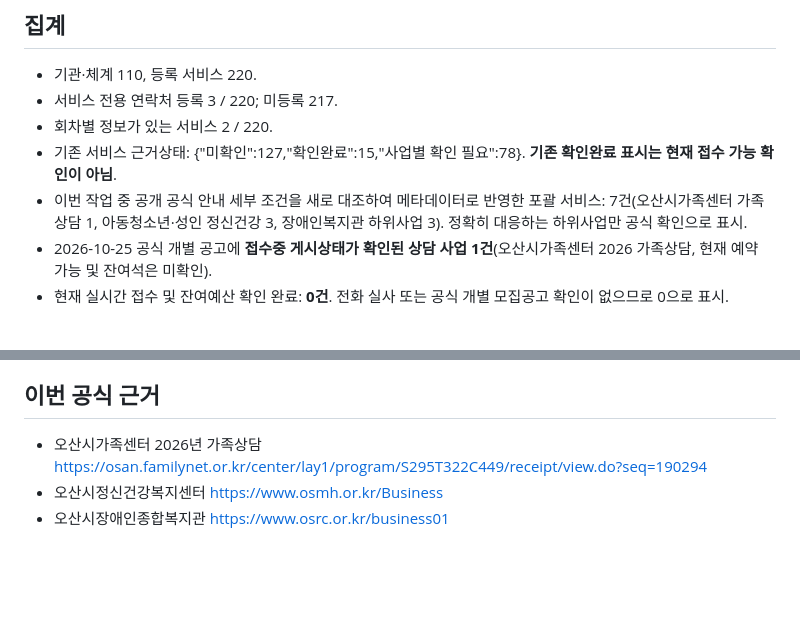
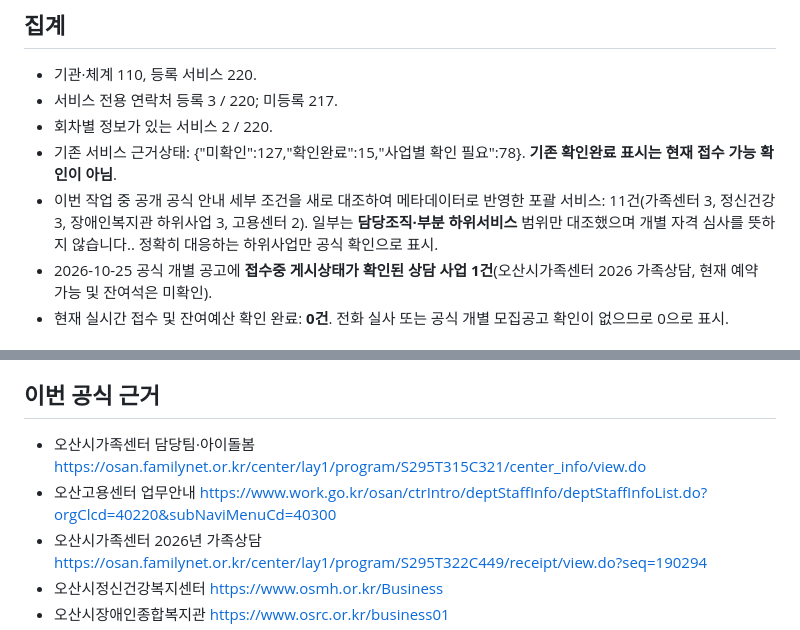
Before and after one commit to daily-jh/osansegyo-welfare-resources, a Markdown page: docs/service-review-20261025.md, 2 parts joined by grey strips. Rendered like a GitHub page; blank space fills up the shorter version.

Commit message:
chore: reconcile eleven source-scoped service checks and cache refresh

```diff
--- a/docs/service-review-20261025.md
+++ b/docs/service-review-20261025.md
@@ -5,7 +5,7 @@
 - 서비스 전용 연락처 등록 3 / 220; 미등록 217.
 - 회차별 정보가 있는 서비스 2 / 220.
 - 기존 서비스 근거상태: {"미확인":127,"확인완료":15,"사업별 확인 필요":78}. **기존 확인완료 표시는 현재 접수 가능 확인이 아님**.
-- 이번 작업 중 공개 공식 안내 세부 조건을 새로 대조하여 메타데이터로 반영한 포괄 서비스: 7건(오산시가족센터 가족상담 1, 아동청소년·성인 정신건강 3, 장애인복지관 하위사업 3). 정확히 대응하는 하위사업만 공식 확인으로 표시.
+- 이번 작업 중 공개 공식 안내 세부 조건을 새로 대조하여 메타데이터로 반영한 포괄 서비스: 11건(가족센터 3, 정신건강 3, 장애인복지관 하위사업 3, 고용센터 2). 일부는 **담당조직·부분 하위서비스** 범위만 대조했으며 개별 자격 심사를 뜻하지 않습니다.. 정확히 대응하는 하위사업만 공식 확인으로 표시.
 - 2026-10-25 공식 개별 공고에 **접수중 게시상태가 확인된 상담 사업 1건**(오산시가족센터 2026 가족상담, 현재 예약 가능 및 잔여석은 미확인).
 - 현재 실시간 접수 및 잔여예산 확인 완료: **0건**. 전화 실사 또는 공식 개별 모집공고 확인이 없으므로 0으로 표시.
 
@@ -25,6 +25,8 @@
 5. 개인정보 없는 의뢰 준비 체크리스트·인쇄 출력으로 실제 연계를 지원합니다.
 
 ## 이번 공식 근거
+- 오산시가족센터 담당팀·아이돌봄 https://osan.familynet.or.kr/center/lay1/program/S295T315C321/center_info/view.do
+- 오산고용센터 업무안내 https://www.work.go.kr/osan/ctrIntro/deptStaffInfo/deptStaffInfoList.do?orgClcd=40220&subNaviMenuCd=40300
 - 오산시가족센터 2026년 가족상담 https://osan.familynet.or.kr/center/lay1/program/S295T322C449/receipt/view.do?seq=190294
 - 오산시정신건강복지센터 https://www.osmh.or.kr/Business
 - 오산시장애인종합복지관 https://www.osrc.or.kr/business01
```
